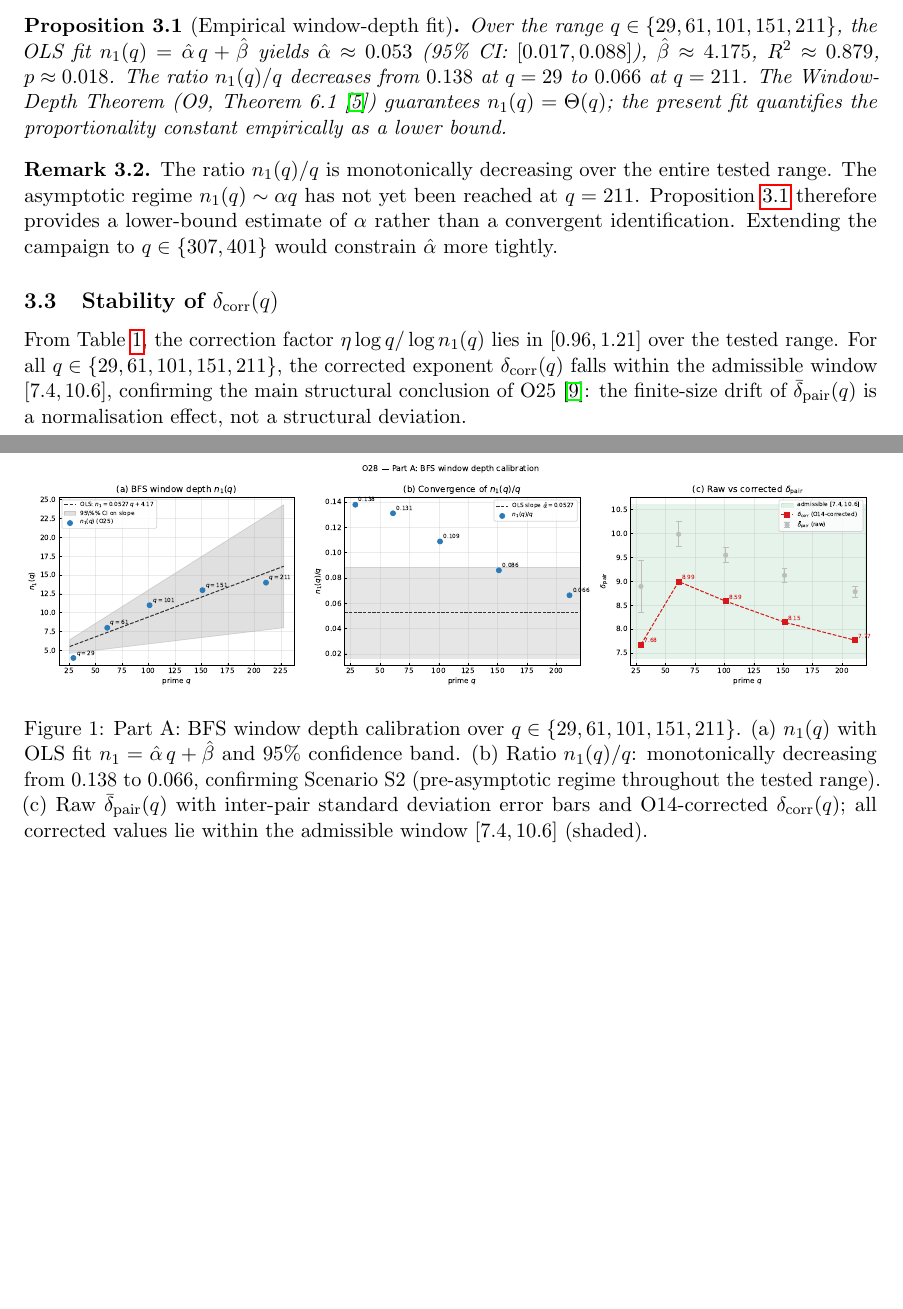
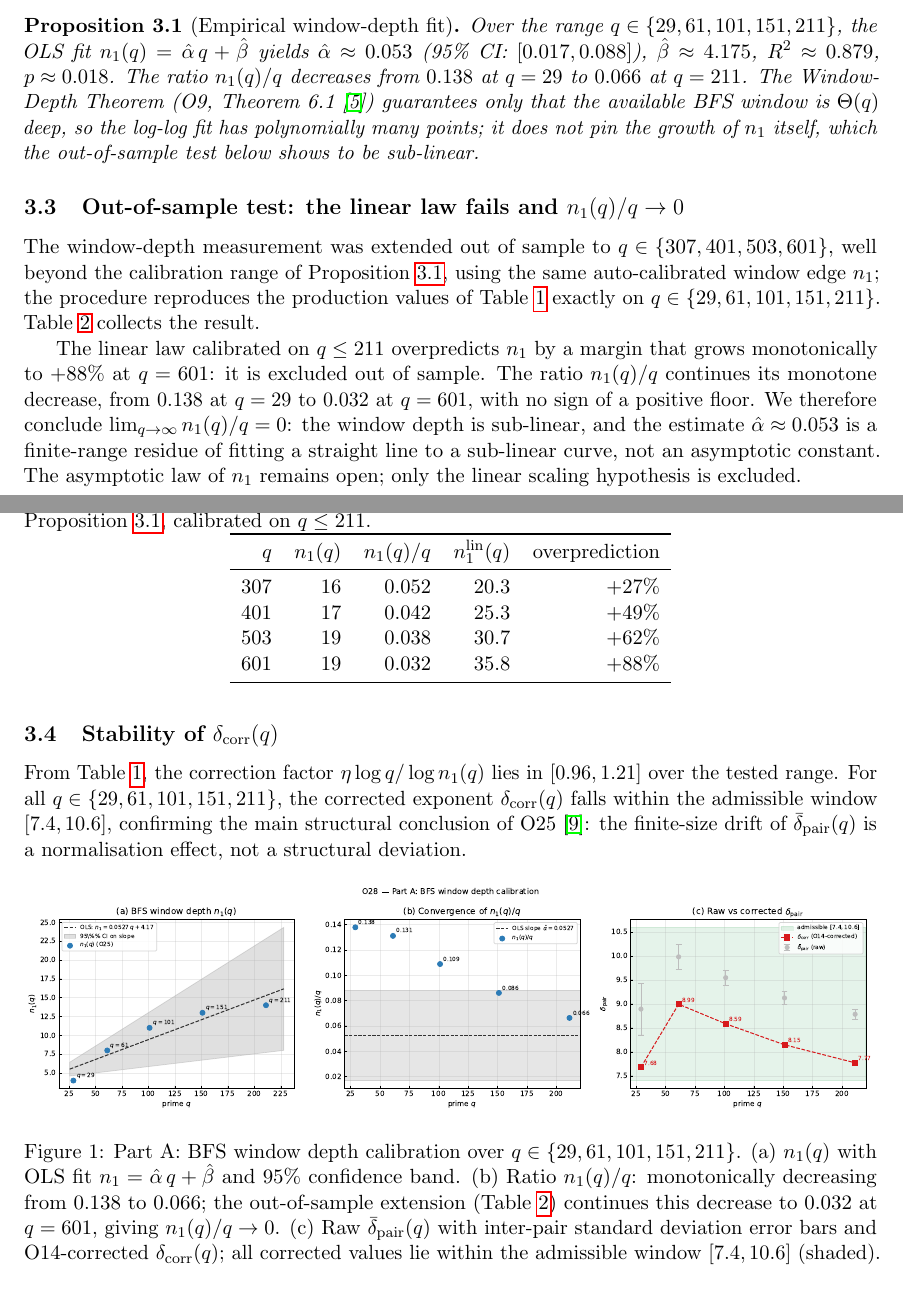
Before and after one commit to Cosmochrony/spectral-o28, a LaTeX paper (tex/SpectralO28.tex): two parts of pages 4 and 5 of 8 before the commit and two parts of pages 4 and 5 of 9 after it, joined at a grey line, cut so that both start at the same text, the shorter picture padded with empty space. Compiled offline with pdfLaTeX.

Commit message:
O28 1.2: out-of-sample window-depth (q up to 601) excludes linear law, n1/q -> 0
Tier-A update only: add out-of-sample table (307/401/503/601), show the q<=211 linear
fit fails out of sample (+88% at 601), conclude lim n1/q = 0. No x1/exponent narrative.
Asymptotic law of n1 left explicitly open. No labels changed (adds tab:n1oos).

```diff
--- a/tex/SpectralO28.tex
+++ b/tex/SpectralO28.tex
@@ -195,18 +198,45 @@ and Effective Dimension of the Admissible Trajectory\\[4pt]
       yields $\hat{\alpha} \approx 0.053$ (95\% CI: $[0.017, 0.088]$),
       $\hat{\beta} \approx 4.175$, $R^2 \approx 0.879$, $p \approx 0.018$.
       The ratio $n_1(q)/q$ decreases from $0.138$ at $q = 29$ to $0.066$ at $q = 211$.
-      The Window-Depth Theorem (O9, Theorem~6.1~\cite{Beau2026a13}) guarantees
-      $n_1(q) = \Theta(q)$; the present fit quantifies the proportionality constant empirically
-      as a lower bound.
+      The Window-Depth Theorem (O9, Theorem~6.1~\cite{Beau2026a13}) guarantees only that the available
+      BFS window is $\Theta(q)$ deep, so the log-log fit has polynomially many points; it does not pin
+      the growth of $n_1$ itself, which the out-of-sample test below shows to be sub-linear.
     \end{proposition}
 
-    \begin{remark}
-      The ratio $n_1(q)/q$ is monotonically decreasing over the entire tested range.
-      The asymptotic regime $n_1(q) \sim \alpha q$ has not yet been reached at $q = 211$.
-      Proposition~\ref{prop:ols} therefore provides a lower-bound estimate of $\alpha$ rather
-      than a convergent identification.
-      Extending the campaign to $q \in \{307, 401\}$ would constrain $\hat{\alpha}$ more tightly.
-    \end{remark}
+  \subsection{Out-of-sample test: the linear law fails and $n_1(q)/q \to 0$}
+
+    The window-depth measurement was extended out of sample to $q \in \{307, 401, 503, 601\}$, well
+    beyond the calibration range of Proposition~\ref{prop:ols}, using the same auto-calibrated window
+    edge $n_1$; the procedure reproduces the production values of Table~\ref{tab:window} exactly on
+    $q \in \{29, 61, 101, 151, 211\}$.
+    Table~\ref{tab:n1oos} collects the result.
+
+    \begin{table}[ht]
+      \centering
+      \caption{Out-of-sample window depth.
+        $n_1^{\mathrm{lin}}(q)$ is the prediction of the OLS fit $\hat\alpha\,q + \hat\beta$ of
+        Proposition~\ref{prop:ols}, calibrated on $q \le 211$.}
+      \label{tab:n1oos}
+      \begin{tabular}{rrrrr}
+        \toprule
+        $q$ & $n_1(q)$ & $n_1(q)/q$ & $n_1^{\mathrm{lin}}(q)$ & overprediction \\
+        \midrule
+        307 & 16 & 0.052 & 20.3 & $+27\%$ \\
+        401 & 17 & 0.042 & 25.3 & $+49\%$ \\
+        503 & 19 & 0.038 & 30.7 & $+62\%$ \\
+        601 & 19 & 0.032 & 35.8 & $+88\%$ \\
+        \bottomrule
+      \end{tabular}
+    \end{table}
+
+    The linear law calibrated on $q \le 211$ overpredicts $n_1$ by a margin that grows monotonically to
+    $+88\%$ at $q = 601$: it is excluded out of sample.
+    The ratio $n_1(q)/q$ continues its monotone decrease, from $0.138$ at $q = 29$ to $0.032$ at
+    $q = 601$, with no sign of a positive floor.
+    We therefore conclude $\lim_{q \to \infty} n_1(q)/q = 0$: the window depth is sub-linear, and the
+    estimate $\hat\alpha \approx 0.053$ is a finite-range residue of fitting a straight line to a
+    sub-linear curve, not an asymptotic constant.
+    The asymptotic law of $n_1$ remains open; only the linear scaling hypothesis is excluded.
 
   \subsection{Stability of $\delta_{\mathrm{corr}}(q)$}
 
@@ -223,8 +253,9 @@ and Effective Dimension of the Admissible Trajectory\\[4pt]
       \includegraphics[width=\linewidth]{o28_n1_calibration}
       \caption{Part~A: BFS window depth calibration over $q \in \{29,61,101,151,211\}$.
         (a)~$n_1(q)$ with OLS fit $n_1 = \hat\alpha\,q + \hat\beta$ and 95\% confidence band.
-        (b)~Ratio $n_1(q)/q$: monotonically decreasing from $0.138$ to $0.066$, confirming
-        Scenario~S2 (pre-asymptotic regime throughout the tested range).
+        (b)~Ratio $n_1(q)/q$: monotonically decreasing from $0.138$ to $0.066$; the out-of-sample
+        extension (Table~\ref{tab:n1oos}) continues this decrease to $0.032$ at $q = 601$, giving
+        $n_1(q)/q \to 0$.
         (c)~Raw $\bar\delta_{\mathrm{pair}}(q)$ with inter-pair standard deviation error bars
         and O14-corrected $\delta_{\mathrm{corr}}(q)$; all corrected values lie within the
         admissible window $[7.4,10.6]$ (shaded).}
```
Also changed, not shown: tex/SpectralO28.tex (27 more changed lines).
